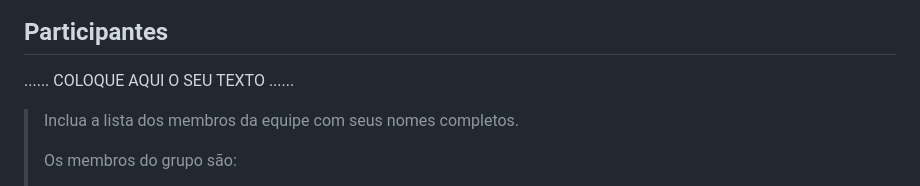
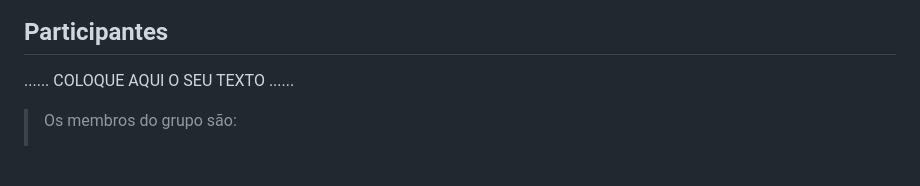
Before and after one commit to PSG-TIAPN-2022-1/psg-tiapn-2024-1-projeto-euler, a Markdown page: docs/relatorio/Relatorio Tecnico - TEMPLATE.md, the part around the change. GitHub-like rendering; blank space fills up the shorter version.

```diff
--- a/docs/relatorio/Relatorio Tecnico - TEMPLATE.md
+++ b/docs/relatorio/Relatorio Tecnico - TEMPLATE.md
@@ -11,8 +11,6 @@
 
 ......  COLOQUE AQUI O SEU TEXTO ......
 
-> Inclua a lista dos membros da equipe com seus nomes completos.
->
 > Os membros do grupo são:
 > - Rafael Sanzio e Silva
 > - Matheus Felipe da Silva
```
